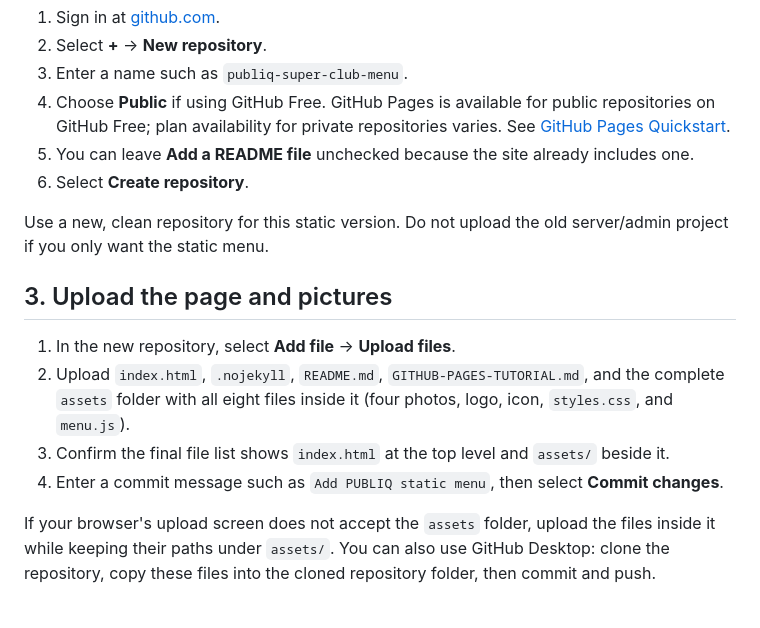
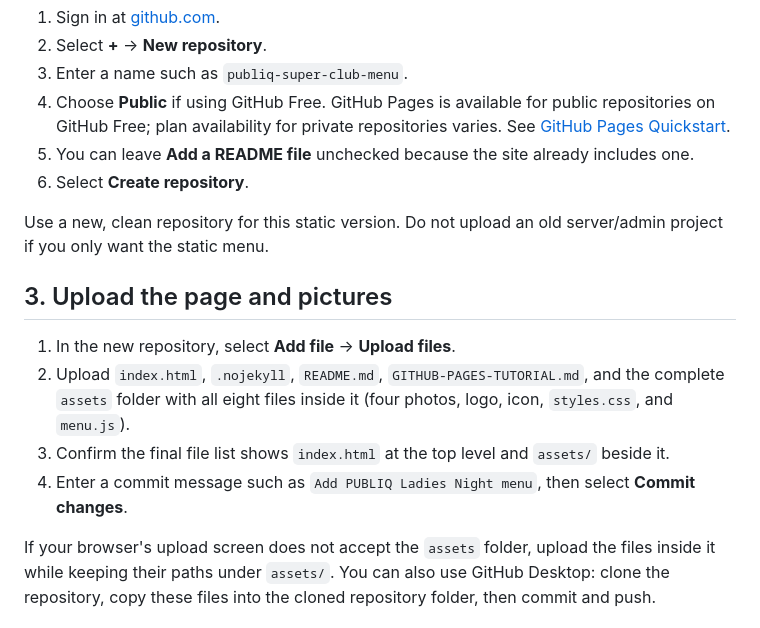
Before and after one commit to Sammuel5/PUBLIQ, a Markdown page: GITHUB-PAGES-TUTORIAL.md, the part around one of its changes. GitHub-like rendering.

```diff
--- a/GITHUB-PAGES-TUTORIAL.md
+++ b/GITHUB-PAGES-TUTORIAL.md
@@ -27,14 +27,14 @@ GITHUB-PAGES-TUTORIAL.md
 5. You can leave **Add a README file** unchecked because the site already includes one.
 6. Select **Create repository**.
 
-Use a new, clean repository for this static version. Do not upload the old server/admin project if you only want the static menu.
+Use a new, clean repository for this static version. Do not upload an old server/admin project if you only want the static menu.
 
 ## 3. Upload the page and pictures
 
 1. In the new repository, select **Add file** → **Upload files**.
 2. Upload `index.html`, `.nojekyll`, `README.md`, `GITHUB-PAGES-TUTORIAL.md`, and the complete `assets` folder with all eight files inside it (four photos, logo, icon, `styles.css`, and `menu.js`).
 3. Confirm the final file list shows `index.html` at the top level and `assets/` beside it.
-4. Enter a commit message such as `Add PUBLIQ static menu`, then select **Commit changes**.
+4. Enter a commit message such as `Add PUBLIQ Ladies Night menu`, then select **Commit changes**.
 
 If your browser's upload screen does not accept the `assets` folder, upload the files inside it while keeping their paths under `assets/`. You can also use GitHub Desktop: clone the repository, copy these files into the cloned repository folder, then commit and push.
 
```
Also changed, not shown: other parts of GITHUB-PAGES-TUTORIAL.md (+14 -18 lines), README.md (+29 -24 lines), assets/ladies-night-cafe.jpg (added), assets/ladies-night-food.jpg (added), assets/ladies-night-hero.jpg (added), assets/tropical-kiss.jpg (added), 3 other files.
